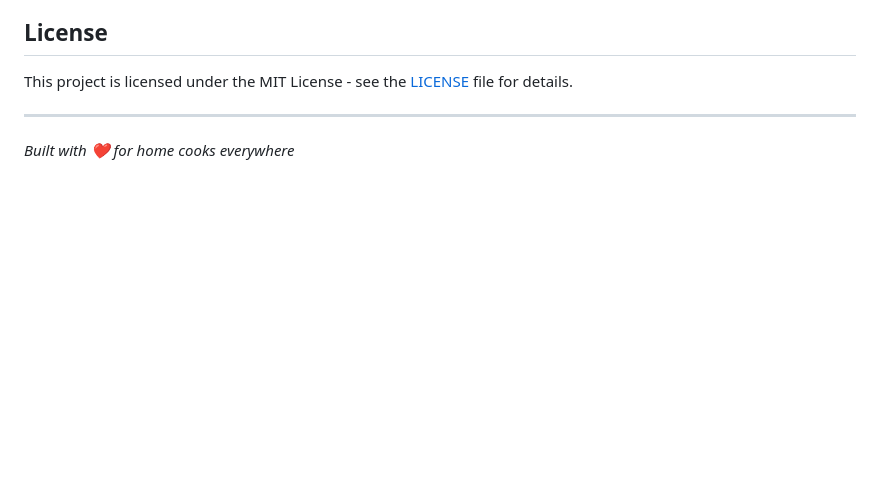
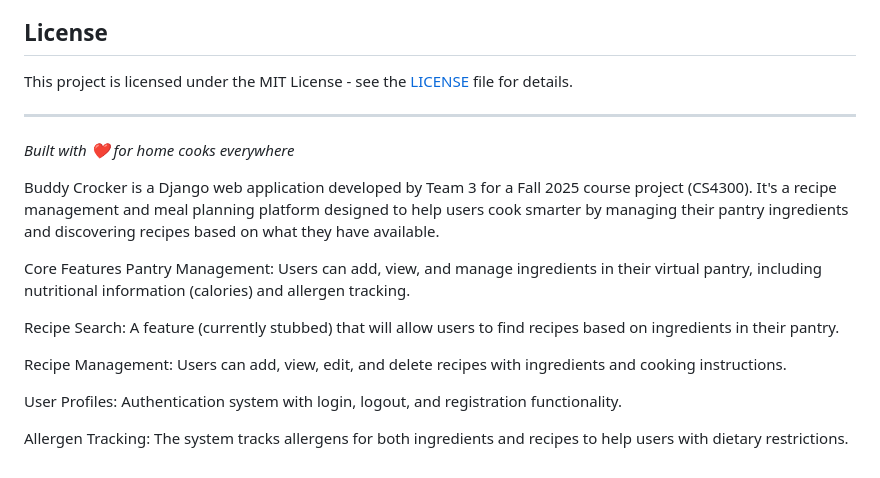
Before and after one commit to mckennaded/Buddy_Crocker_CS4300, a Markdown page: README.md, the part around the change. Rendered like a GitHub page; blank space fills up the shorter version.

Commit message:
testing ai review

```diff
--- a/README.md
+++ b/README.md
@@ -73,3 +73,17 @@ This project is licensed under the MIT License - see the [LICENSE](LICENSE) file
 ---
 
 *Built with ❤️ for home cooks everywhere*
+
+
+Buddy Crocker is a Django web application developed by Team 3 for a Fall 2025 course project (CS4300). It's a recipe management and meal planning platform designed to help users cook smarter by managing their pantry ingredients and discovering recipes based on what they have available.
+
+Core Features
+Pantry Management: Users can add, view, and manage ingredients in their virtual pantry, including nutritional information (calories) and allergen tracking.
+
+Recipe Search: A feature (currently stubbed) that will allow users to find recipes based on ingredients in their pantry.
+
+Recipe Management: Users can add, view, edit, and delete recipes with ingredients and cooking instructions.
+
+User Profiles: Authentication system with login, logout, and registration functionality.
+
+Allergen Tracking: The system tracks allergens for both ingredients and recipes to help users with dietary restrictions.
```
